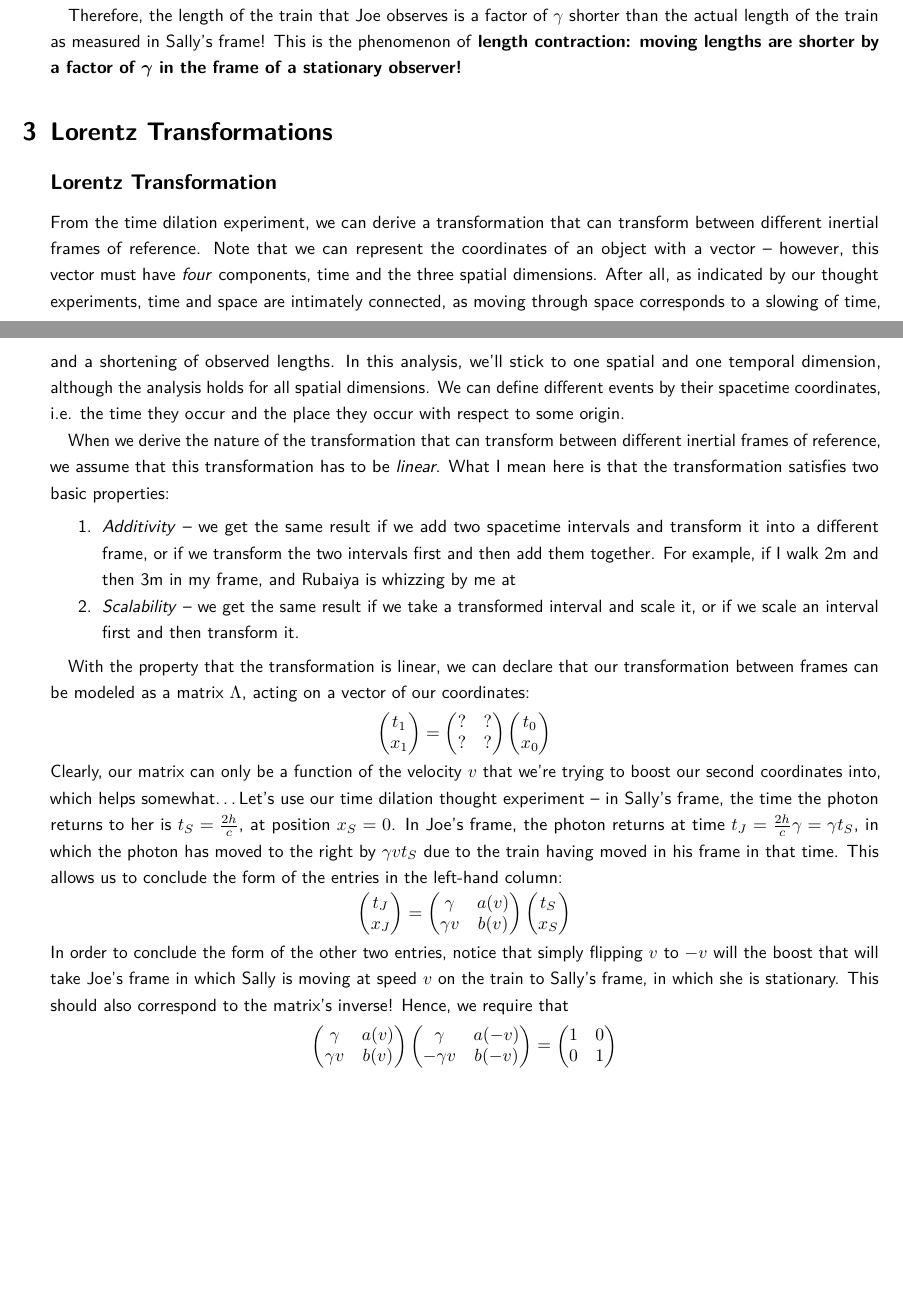
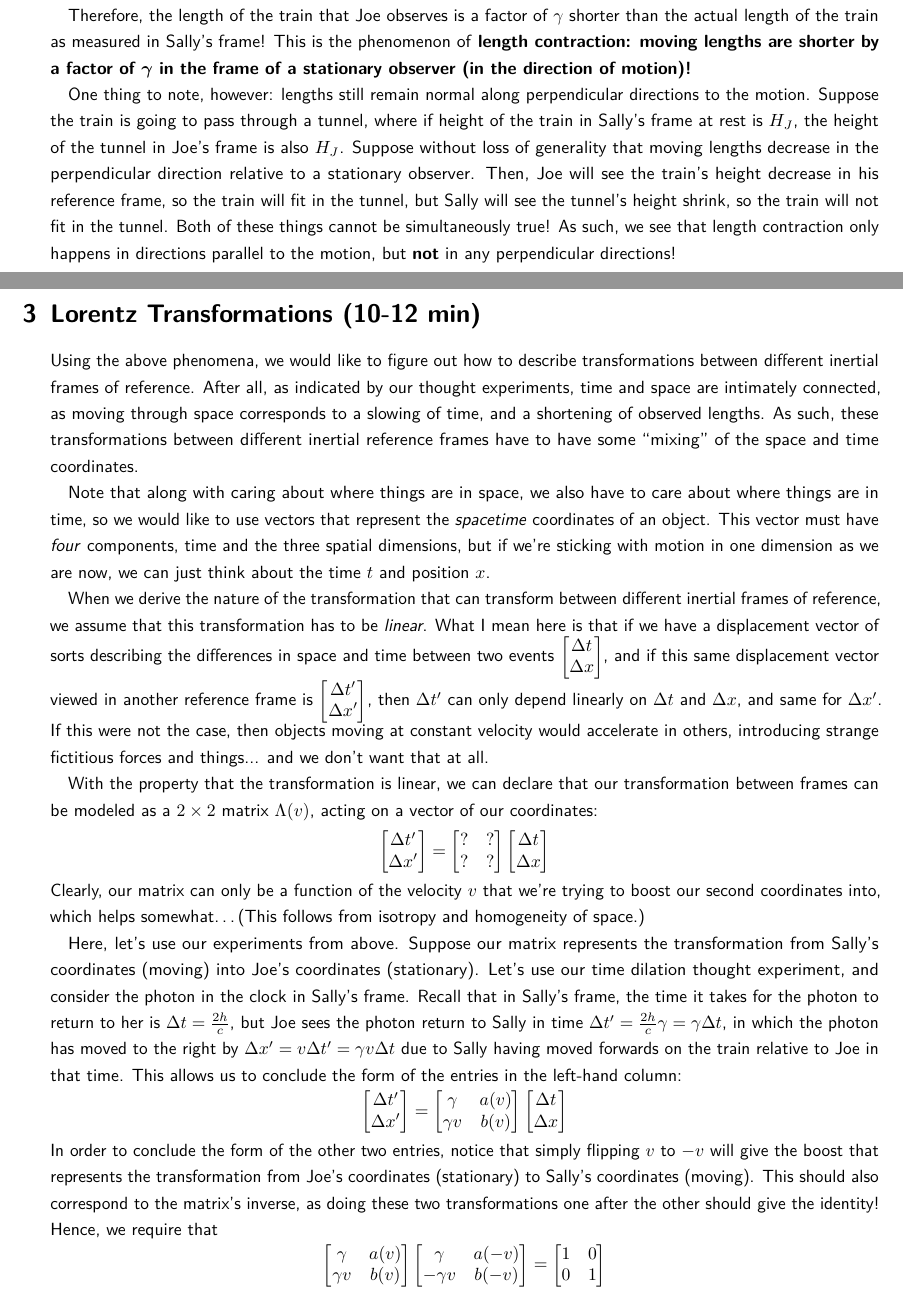
Before and after one commit to blu-bird/lectures, a LaTeX document (special-relativity/srnotes.tex): two parts of pages 2 and 3 of 5, joined at a grey line, cut so that both start at the same text, the shorter picture padded with empty space. The pictures show the PDF file special-relativity/srnotes.pdf that the author committed with the source.

Commit message:
power out but lorentz done, only spacetime diagrams left

```diff
--- a/special-relativity/srnotes.tex
+++ b/special-relativity/srnotes.tex
@@ -62,36 +62,23 @@ Therefore, the length of the train that Joe observes is a factor of $\gamma$ sho
 
-\section{Lorentz Transformations}
-\subsection*{Lorentz Transformation}
-From the time dilation experiment, we can derive a transformation that can transform between different inertial frames of reference. Note that we can represent the coordinates of an object with a vector -- however, this vector must have \textit{four} components, time and the three spatial dimensions. After all, as indicated by our thought experiments, time and space are intimately connected, as moving through space corresponds to a slowing of time, and a shortening of observed lengths. In this analysis, we'll stick to one spatial and one temporal dimension, although the analysis holds for all spatial dimensions. We can define different events by their spacetime coordinates, i.e. the time they occur and the place they occur with respect to some origin.
+One thing to note, however: lengths still remain normal along perpendicular directions to the motion. Suppose the train is going to pass through a tunnel, where if height of the train in Sally's frame at rest is $H_J$, the height of the tunnel in Joe's frame is also $H_J$. Suppose without loss of generality that moving lengths decrease in the perpendicular direction relative to a stationary observer. Then, Joe will see the train's height decrease in his reference frame, so the train will fit in the tunnel, but Sally will see the tunnel's height shrink, so the train will not fit in the tunnel. Both of these things cannot be simultaneously true! As such, we see that length contraction only happens in directions parallel to the motion, but \textbf{not} in any perpendicular directions!
 
-When we derive the nature of the transformation that can transform between different inertial frames of reference, we assume that this transformation has to be \textit{linear}. What I mean here is that the transformation satisfies two basic properties:
-\begin{enumerate} % fix?
-	\item \textit{Additivity} -- we get the same result if we add two spacetime intervals and transform it into a different frame, or if we transform the two intervals first and then add them together. For example, if I walk 2m and then 3m in my frame, and Rubaiya is whizzing by me at % finish thought
-	\item \textit{Scalability} -- we get the same result if we take a transformed interval and scale it, or if we scale an interval first and then transform it.
-\end{enumerate}
+\section{Lorentz Transformations (10-12 min)}
+Using the above phenomena, we would like to figure out how to describe transformations between different inertial frames of reference. After all, as indicated by our thought experiments, time and space are intimately connected, as moving through space corresponds to a slowing of time, and a shortening of observed lengths. As such, these transformations between different inertial reference frames have to have some  ``mixing'' of the space and time coordinates.
 
-With the property that the transformation is linear, we can declare that our transformation between frames can be modeled as a matrix $\Lambda$, acting on a vector of our coordinates:
+Note that along with caring about where things are in space, we also have to care about where things are in time, so we would like to use vectors that represent the \textit{spacetime} coordinates of an object. This vector must have \textit{four} components, time and the three spatial dimensions, but if we're sticking with motion in one dimension as we are now, we can just think about the time $t$ and position $x$.
+
+When we derive the nature of the transformation that can transform between different inertial frames of reference, we assume that this transformation has to be \textit{linear}. What I mean here is that if we have a displacement vector of sorts describing the differences in space and time between two events $\bmat{\Delta t \\ \Delta x}$, and if this same displacement vector viewed in another reference frame is $\bmat{\Delta t' \\ \Delta x'}$, then $\Delta t'$ can only depend linearly on $\Delta t$ and $\Delta x$, and same for $\Delta x'$. If this were not the case, then objects moving at constant velocity would accelerate in others, introducing strange fictitious forces and things... and we don't want that at all.
+
+With the property that the transformation is linear, we can declare that our transformation between frames can be modeled as a $2 \times 2$ matrix $\Lambda(v)$, acting on a vector of our coordinates:
 \[
-	\begin{pmatrix}
-		t_1 \\ x_1
-	\end{pmatrix} = \begin{pmatrix}
-		? & ? \\ ? & ?
-	\end{pmatrix}\begin{pmatrix}
-		t_0 \\ x_0
-	\end{pmatrix}
+	\bmat{\Delta t' \\ \Delta x'} = \bmat{? & ? \\ ? & ?} \bmat{\Delta t \\ \Delta x}
 \]
-Clearly, our matrix can only be a function of the velocity $v$ that we're trying to boost our second coordinates into, which helps somewhat\ldots Let's use our time dilation thought experiment --  in Sally's frame, the time the photon returns to her is $t_S = \frac{2h}{c}$, at position $x_S = 0$. In Joe's frame, the photon returns at time $t_J = \frac{2h}{c}\gamma = \gamma t_S$, in which the photon has moved to the right by $\gamma v t_S$ due to the train having moved in his frame in that time. This allows us to conclude the form of the entries in the left-hand column:
+Clearly, our matrix can only be a function of the velocity $v$ that we're trying to boost our second coordinates into, which helps somewhat\ldots (This follows from isotropy and homogeneity of space.)
+
+Here, let's use our experiments from above. Suppose our matrix represents the transformation from Sally's coordinates (moving) into Joe's coordinates (stationary). Let's use our time dilation thought experiment, and consider the photon in the clock in Sally's frame. Recall that in Sally's frame, the time it takes for the photon to return to her is $\Delta t = \frac{2h}{c}$, but Joe sees the photon return to Sally in time $\Delta t' = \frac{2h}{c}\gamma = \gamma \Delta t$, in which the photon has moved to the right by $\Delta x' = v \Delta t' = \gamma v \Delta t$ due to Sally having moved forwards on the train relative to Joe in that time. This allows us to conclude the form of the entries in the left-hand column:
 \[
-	\begin{pmatrix}
-		t_J \\ x_J
-	\end{pmatrix} = \begin{pmatrix}
-		\gamma & a(v) \\ \gamma v & b(v)
-	\end{pmatrix}\begin{pmatrix}
-		t_S \\ x_S
-	\end{pmatrix}
+	\bmat{\Delta t' \\ \Delta x'} = \bmat{\gamma & a(v) \\ \gamma v & b(v)} \bmat{ \Delta t \\ \Delta x }
 \]
-In order to conclude the form of the other two entries, notice that simply flipping $v$ to $-v$ will the boost that will take Joe's frame in which Sally is moving at speed $v$ on the train to Sally's frame, in which she is stationary. This should also correspond to the matrix's inverse! Hence, we require that
+In order to conclude the form of the other two entries, notice that simply flipping $v$ to $-v$ will give the boost that represents the transformation from Joe's coordinates (stationary) to Sally's coordinates (moving). This should also correspond to the matrix's inverse, as doing these two transformations one after the other should give the identity! Hence, we require that
 \[
-	\begin{pmatrix}
-		\gamma & a(v) \\ \gamma v & b(v)
-	\end{pmatrix}\begin{pmatrix}
+	\bmat{\gamma & a(v) \\ \gamma v & b(v)} \bmat{\gamma & a(-v) \\ -\gamma v & b(-v)} = \bmat{1 & 0 \\ 0 & 1}
@@ -117,4 +101,4 @@ Unfortunately, the dimensions of the matrix are sort of all over the place - we
 \[
-	\begin{pmatrix}
-		t_1 \\ x_1
-	\end{pmatrix} = \begin{pmatrix}
+	\bmat{\Delta t' \\ \Delta x}
+	= \bmat{\gamma & \frac{\gamma v}{c^2} \\ \gamma v & \gamma} \bmat{\Delta t \\ \Delta x}
+	= \bmat{\gamma \Delta t + \frac{\gamma v}{c^2}\Delta x
@@ -155,13 +135,13 @@ Boosting into a frame backwards so that a frame originally at rest is now moving
 		\gamma \frac{v}{c} & \gamma             & 0 & 0 \\
 		0                  & 0                  & 1 & 0 \\
 		0                  & 0                  & 0 & 1
-	\end{pmatrix}
+	}
 \]
 
 We can similarly do this for the other two perpendicular directions:
 %fill
-\[ \Lambda(v\hat{j}) =
-	\begin{pmatrix}
+\[ \Lambda(v \jhatt) =
+	\bmat{
 		\gamma             & 0 & \gamma \frac{v}{c} & 0 \\
 		0                  & 1 & 0                  & 0 \\
 		\gamma \frac{v}{c} & 0 & \gamma             & 0 \\
@@ -185,2 +163,0 @@ The time-position vector of the torpedo in the boat frame is
-\[\begin{pmatrix}
-		ct \\ wt
@@ -188 +165,5 @@ The time-position vector of the torpedo in the boat frame is
 \[
+	\bmat{
+		\gamma c t + \gamma \frac u c v t \\
+		\gamma u t + \gamma v t.
+	}
@@ -193,5 +170,5 @@ The time-position vector of the torpedo in the boat frame is
 \]
 The speed can be found by dividing the position by the time:
 \[
-	v = \frac{\gamma u + \gamma w}{\gamma + \gamma \frac{uw}{c^2}} = \frac{u+w}{1+\frac{uw}{c^2}}.
+	w = \frac{\gamma u + \gamma v}{\gamma + \gamma \frac{uv}{c^2}} = \frac{u+v}{1+\frac{uv}{c^2}}.
 \]
@@ -199,2 +176 @@ This is the velocity addition formula. Note that, no matter how close $u$ and $w
 
-\section{Spacetime Diagrams and World Lines}
@@ -204,4 +181,3 @@ The world line of light is always a 45-degree line in any spacetime diagram beca
 
 We can show transformations between different reference frames on spacetime diagrams.
 
-\section{Loss of Simultaneity}
@@ -211,10 +186,0 @@ According to the observer on the train, the events of the pulses hitting the sid
-\[\begin{pmatrix}
-		L \\ L
-	\end{pmatrix} \] and \[\begin{pmatrix}
-		L \\ -L
-	\end{pmatrix}. \] These transform to
-\[\begin{pmatrix}
-		L\gamma\left(1+\frac{v}{c}\right) \\ L\gamma\left(1+\frac{v}{c}\right)
-	\end{pmatrix} \] and \[\begin{pmatrix}
-		L\gamma\left(1-\frac{v}{c}\right) \\ L\gamma\left(1+\frac{v}{c}\right)
-	\end{pmatrix}. \]
@@ -222,2 +190,7 @@ The events are not simultaneous in the frame of the observer at rest. Intuitivel
+	\bmat{L\gamma\left(1+\frac{v}{c}\right) \\ L\gamma\left(1+\frac{v}{c}\right)}$ and
+${x'_B}^\mu = \bmat{\gamma & \frac{\gamma v}{c} \\ \frac{\gamma v}{c} & \gamma}  \bmat{L \\ -L} = \bmat{L\gamma\left(1-\frac{v}{c}\right) \\ L\gamma\left(-1+\frac{v}{c}\right)}$, respectively, in Joe's frame. Note that because the top coordinate in each of these vectors is not the same, we see that the events are not simultaneous in Joe's reference frame! Intuitively, this is because the train is moving forward, so a light pulse should hit the back of the train  before the other light pulse hits the front. This is, in fact, what the calculations show.
+
+We can see this also on a spacetime diagram!
+
 
 \end{document}
```
Also changed, not shown: special-relativity/blubase.sty (+2 -2 lines), special-relativity/srnotes.pdf, special-relativity/srnotes.tex (83 more changed lines).
